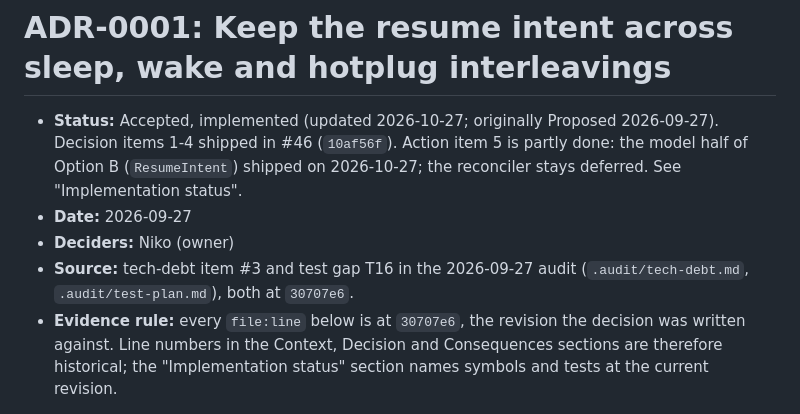
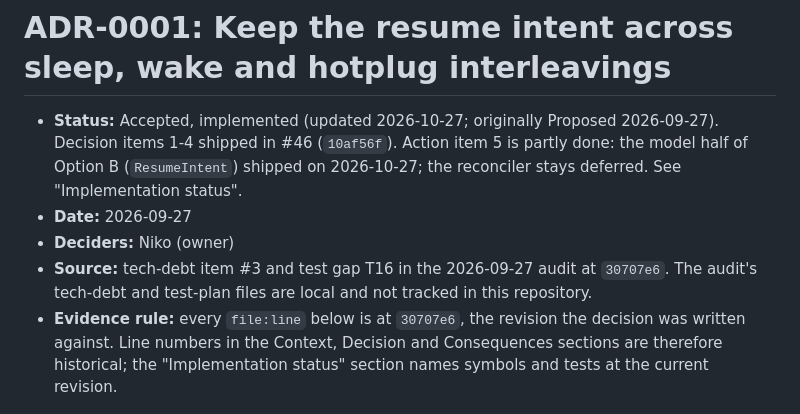
Before and after one commit to Niko96-dotcom/apm44-bridge, a Markdown page: docs/adr/0001-wake-resume-intent.md, the part around the change. GitHub-like rendering.

Commit message:
Drop the local audit paths from the ADR-0001 source line
The cited .audit/ files are local and excluded from git, so the
paths do not resolve in a checkout. Name the audit and its revision
and say the files are local.

Co-Authored-By: Claude Opus 5.5 <noreply@anthropic.com>

```diff
--- a/docs/adr/0001-wake-resume-intent.md
+++ b/docs/adr/0001-wake-resume-intent.md
@@ -3,7 +3,7 @@
 - **Status:** Accepted, implemented (updated 2026-10-27; originally Proposed 2026-09-27). Decision items 1-4 shipped in #46 (`10af56f`). Action item 5 is partly done: the model half of Option B (`ResumeIntent`) shipped on 2026-10-27; the reconciler stays deferred. See "Implementation status".
 - **Date:** 2026-09-27
 - **Deciders:** Niko (owner)
-- **Source:** tech-debt item #3 and test gap T16 in the 2026-09-27 audit (`.audit/tech-debt.md`, `.audit/test-plan.md`), both at `30707e6`.
+- **Source:** tech-debt item #3 and test gap T16 in the 2026-09-27 audit at `30707e6`. The audit's tech-debt and test-plan files are local and not tracked in this repository.
 - **Evidence rule:** every `file:line` below is at `30707e6`, the revision the decision was written against. Line numbers in the Context, Decision and Consequences sections are therefore historical; the "Implementation status" section names symbols and tests at the current revision.
 
 ## Context
```
